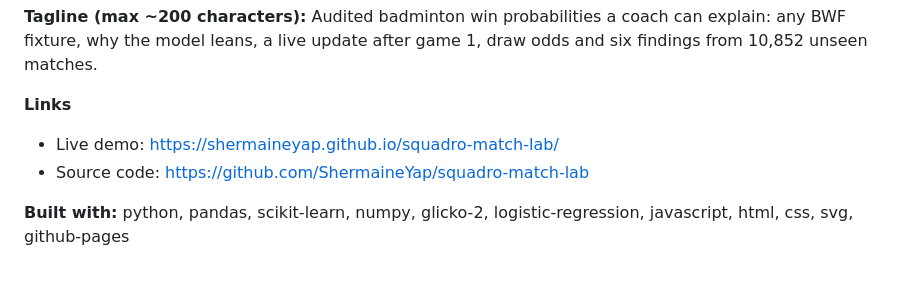
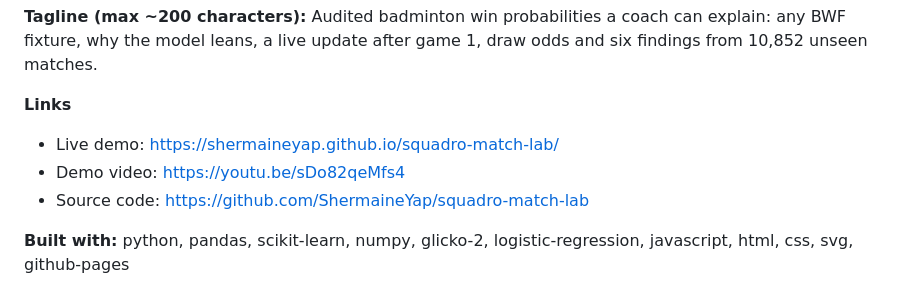
Before and after one commit to ShermaineYap/squadro-match-lab, a Markdown page: docs/DEVPOST.md, the part around the change. Rendered like a GitHub page.

```diff
--- a/docs/DEVPOST.md
+++ b/docs/DEVPOST.md
@@ -11,6 +11,7 @@ Audited badminton win probabilities a coach can explain: any BWF fixture, why th
 
 **Links**
 * Live demo: https://shermaineyap.github.io/squadro-match-lab/
+* Demo video: https://youtu.be/sDo82qeMfs4
 * Source code: https://github.com/ShermaineYap/squadro-match-lab
 
 **Built with:** python, pandas, scikit-learn, numpy, glicko-2, logistic-regression, javascript, html, css, svg, github-pages
```
Also changed, not shown: README.md (+2 -0 lines).
